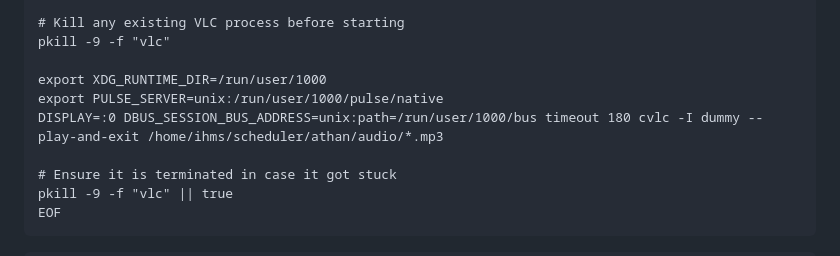
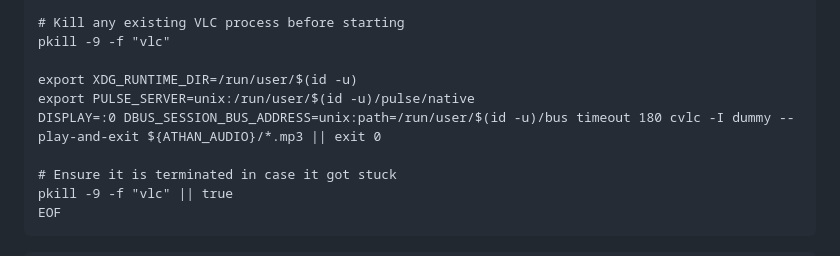
Before and after one commit to ibrahimalkurdi/raspberry-with-scheduler, a Markdown page: README.md, the part around the change. GitHub-like rendering.

```diff
--- a/README.md
+++ b/README.md
@@ -97,9 +97,9 @@ cat <<EOF >> $ATHAN_CONFIG/play_athan.sh
 # Kill any existing VLC process before starting
 pkill -9 -f "vlc"
 
-export XDG_RUNTIME_DIR=/run/user/1000
-export PULSE_SERVER=unix:/run/user/1000/pulse/native
-DISPLAY=:0 DBUS_SESSION_BUS_ADDRESS=unix:path=/run/user/1000/bus timeout 180 cvlc -I dummy --play-and-exit /home/ihms/scheduler/athan/audio/*.mp3
+export XDG_RUNTIME_DIR=/run/user/$(id -u)
+export PULSE_SERVER=unix:/run/user/$(id -u)/pulse/native
+DISPLAY=:0 DBUS_SESSION_BUS_ADDRESS=unix:path=/run/user/$(id -u)/bus timeout 180 cvlc -I dummy --play-and-exit ${ATHAN_AUDIO}/*.mp3 || exit 0
 
 # Ensure it is terminated in case it got stuck
 pkill -9 -f "vlc" || true
```
